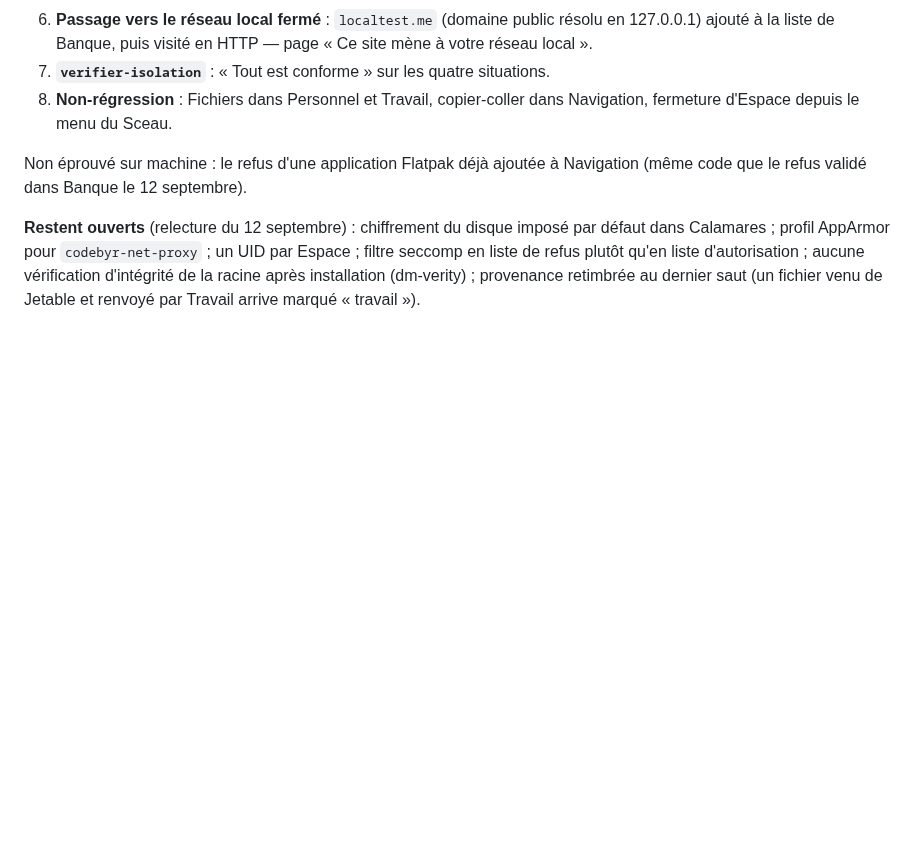
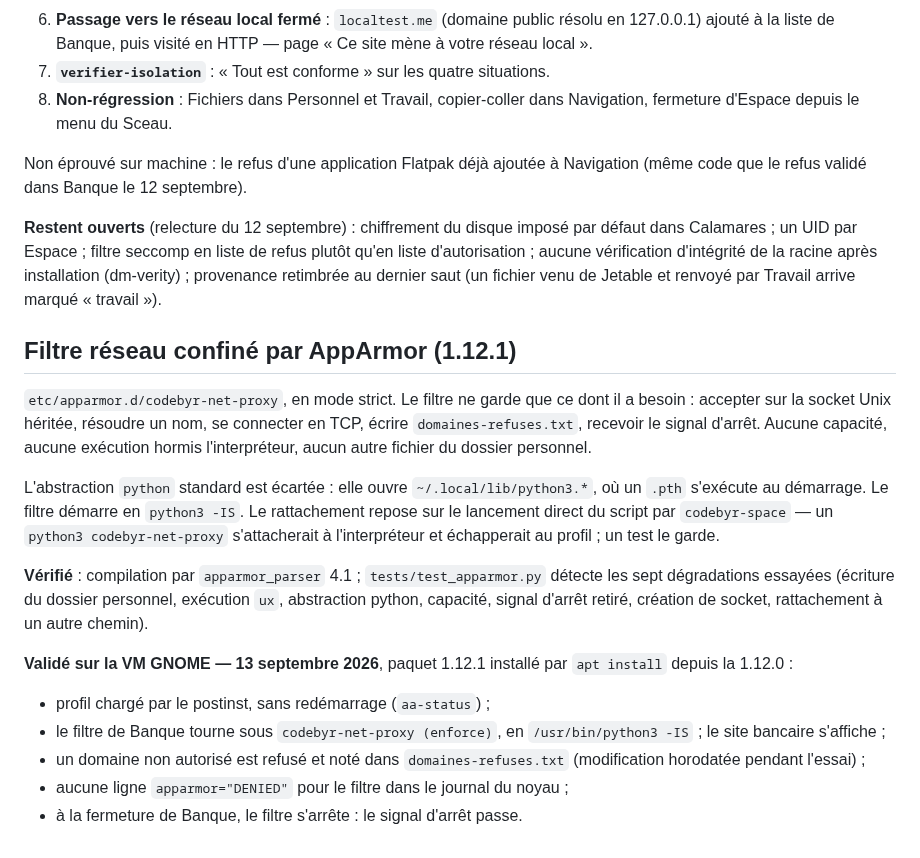
Before and after one commit to Romtouf/codebyr-os, a Markdown page: docs/securite-2026-09-12.md, the part around the change. Drawn GitHub-style; blank space fills up the shorter version.

Commit message:
Filtre confiné par AppArmor : validé sur bureau GNOME réel
Paquet 1.12.1 installé par apt sur la VM : profil chargé sans redémarrage,
filtre de Banque sous « codebyr-net-proxy (enforce) », site bancaire
affiché, refus noté dans le journal, aucun refus AppArmor pour le filtre,
arrêt du filtre à la fermeture de Banque.

Co-Authored-By: Claude Opus 5 <noreply@anthropic.com>

```diff
--- a/docs/securite-2026-09-12.md
+++ b/docs/securite-2026-09-12.md
@@ -294,8 +294,36 @@ Non éprouvé sur machine : le refus d'une application Flatpak déjà ajoutée
 Navigation (même code que le refus validé dans Banque le 12 septembre).
 
 **Restent ouverts** (relecture du 12 septembre) : chiffrement du disque imposé
-par défaut dans Calamares ; profil AppArmor pour `codebyr-net-proxy` ; un UID
-par Espace ; filtre seccomp en liste de refus plutôt qu'en liste
+par défaut dans Calamares ; un UID par Espace ; filtre seccomp en liste de refus plutôt qu'en liste
 d'autorisation ; aucune vérification d'intégrité de la racine après
 installation (dm-verity) ; provenance retimbrée au dernier saut (un fichier
 venu de Jetable et renvoyé par Travail arrive marqué « travail »).
+
+## Filtre réseau confiné par AppArmor (1.12.1)
+
+`etc/apparmor.d/codebyr-net-proxy`, en mode strict. Le filtre ne garde que ce
+dont il a besoin : accepter sur la socket Unix héritée, résoudre un nom, se
+connecter en TCP, écrire `domaines-refuses.txt`, recevoir le signal d'arrêt.
+Aucune capacité, aucune exécution hormis l'interpréteur, aucun autre fichier
+du dossier personnel.
+
+L'abstraction `python` standard est écartée : elle ouvre
+`~/.local/lib/python3.*`, où un `.pth` s'exécute au démarrage. Le filtre
+démarre en `python3 -IS`. Le rattachement repose sur le lancement direct du
+script par `codebyr-space` — un `python3 codebyr-net-proxy` s'attacherait à
+l'interpréteur et échapperait au profil ; un test le garde.
+
+**Vérifié** : compilation par `apparmor_parser` 4.1 ; `tests/test_apparmor.py`
+détecte les sept dégradations essayées (écriture du dossier personnel,
+exécution `ux`, abstraction python, capacité, signal d'arrêt retiré, création
+de socket, rattachement à un autre chemin).
+
+**Validé sur la VM GNOME — 13 septembre 2026**, paquet 1.12.1 installé par
+`apt install` depuis la 1.12.0 :
+- profil chargé par le postinst, sans redémarrage (`aa-status`) ;
+- le filtre de Banque tourne sous `codebyr-net-proxy (enforce)`, en
+  `/usr/bin/python3 -IS` ; le site bancaire s'affiche ;
+- un domaine non autorisé est refusé et noté dans `domaines-refuses.txt`
+  (modification horodatée pendant l'essai) ;
+- aucune ligne `apparmor="DENIED"` pour le filtre dans le journal du noyau ;
+- à la fermeture de Banque, le filtre s'arrête : le signal d'arrêt passe.
```
Also changed, not shown: SECURITY.md (+3 -1 lines).
